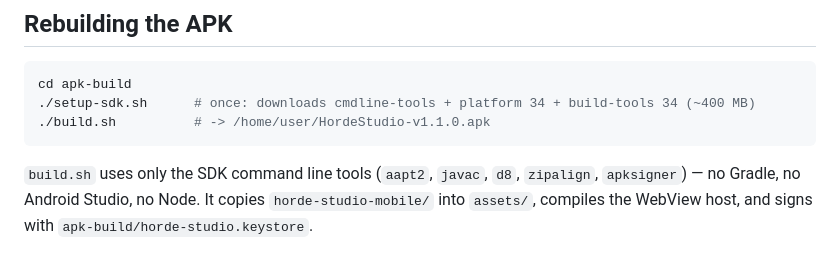
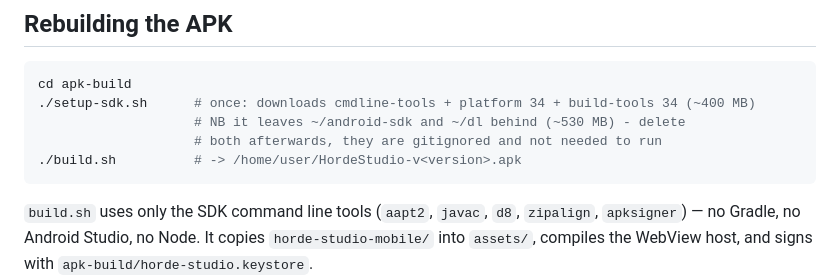
Before and after one commit to tensozanghetzu-hub/horde-studio-apk, a Markdown page: README.md, the part around the change. GitHub-like rendering; blank space fills up the shorter version.

Commit message:
README: fix a stale version in the rebuild instructions

````diff
--- a/README.md
+++ b/README.md
@@ -663,7 +663,9 @@ Two smaller things in the same build:
 ```bash
 cd apk-build
 ./setup-sdk.sh      # once: downloads cmdline-tools + platform 34 + build-tools 34 (~400 MB)
-./build.sh          # -> /home/user/HordeStudio-v1.1.0.apk
+                    # NB it leaves ~/android-sdk and ~/dl behind (~530 MB) - delete
+                    # both afterwards, they are gitignored and not needed to run
+./build.sh          # -> /home/user/HordeStudio-v<version>.apk
 ```
 
 `build.sh` uses only the SDK command line tools (`aapt2`, `javac`, `d8`, `zipalign`,
````
